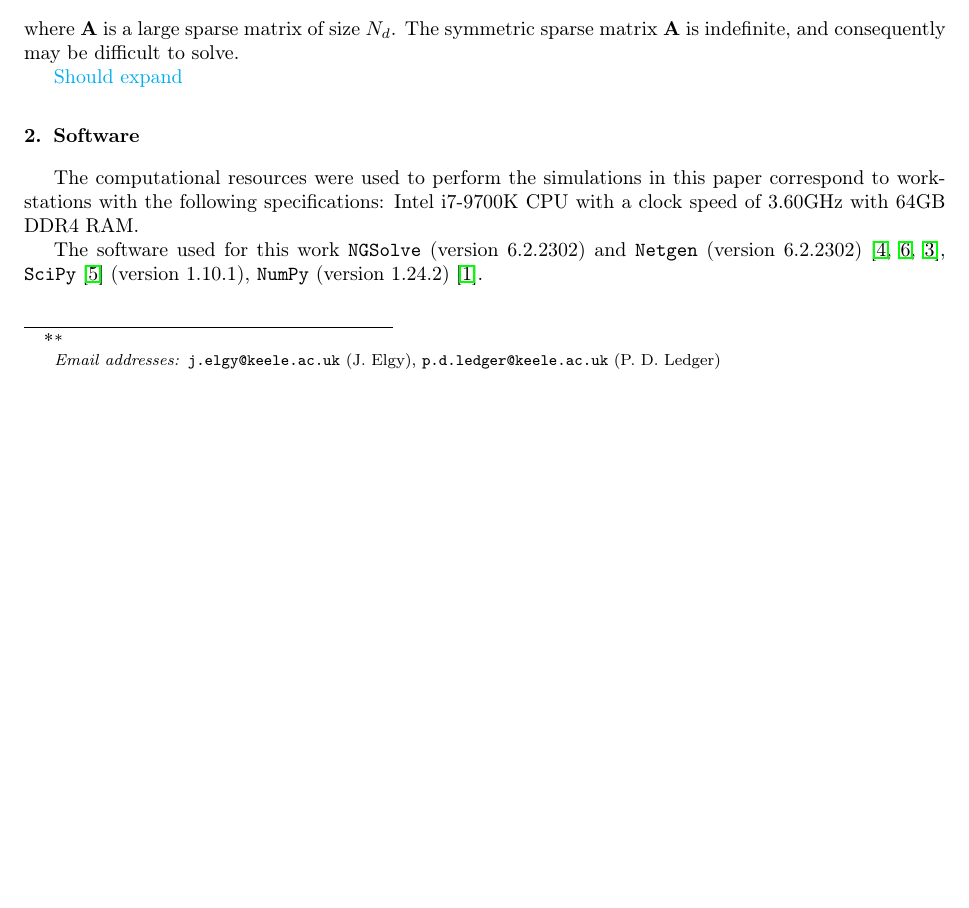
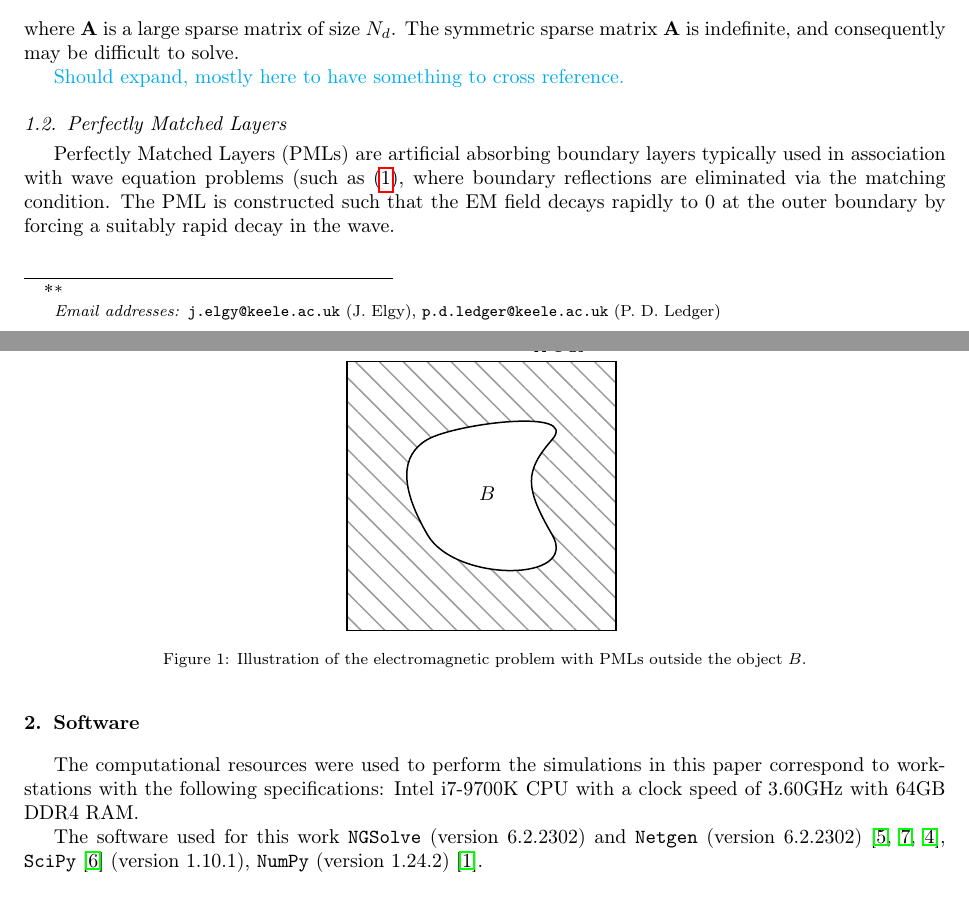
Before and after one commit to JamesElgy/Wave_Propagation, a LaTeX paper (Report/Preconditioners_for_wave_propagation.tex, which reads Report/Figures/PML_Diagram.tex): part of page 1 of 8 before the commit and two parts of pages 1 and 2 of 8 after it, the two joined at a grey line, cut so that both start at the same text, the shorter picture padded with empty space. Compiled offline with pdfLaTeX.

Commit message:
James 28 July: Quick update

```diff
--- /dev/null
+++ b/Report/Figures/PML_Diagram.tex
@@ -0,0 +1,41 @@
+
+% Pattern Info
+
+\tikzset{
+pattern size/.store in=\mcSize,
+pattern size = 5pt,
+pattern thickness/.store in=\mcThickness,
+pattern thickness = 0.3pt,
+pattern radius/.store in=\mcRadius,
+pattern radius = 1pt}
+\makeatletter
+\pgfutil@ifundefined{pgf@pattern@name@_rctvi0qxk}{
+\pgfdeclarepatternformonly[\mcThickness,\mcSize]{_rctvi0qxk}
+{\pgfqpoint{0pt}{-\mcThickness}}
+{\pgfpoint{\mcSize}{\mcSize}}
+{\pgfpoint{\mcSize}{\mcSize}}
+{
+\pgfsetcolor{\tikz@pattern@color}
+\pgfsetlinewidth{\mcThickness}
+\pgfpathmoveto{\pgfqpoint{0pt}{\mcSize}}
+\pgfpathlineto{\pgfpoint{\mcSize+\mcThickness}{-\mcThickness}}
+\pgfusepath{stroke}
+}}
+\makeatother
+\tikzset{every picture/.style={line width=0.75pt}} %set default line width to 0.75pt
+
+\begin{tikzpicture}[x=0.75pt,y=0.75pt,yscale=-1,xscale=1]
+%uncomment if require: \path (0,300); %set diagram left start at 0, and has height of 300
+
+%Shape: Square [id:dp8397968970861878]
+\draw  [pattern=_rctvi0qxk,pattern size=12pt,pattern thickness=0.75pt,pattern radius=0pt, pattern color={rgb, 255:red, 155; green, 155; blue, 155}] (220,110) -- (400,110) -- (400,290) -- (220,290) -- cycle ;
+%Shape: Regular Polygon [id:dp2763033043023906]
+\draw  [fill={rgb, 255:red, 255; green, 255; blue, 255 }  ,fill opacity=1 ] (273.9,162.28) .. controls (292.44,151.64) and (375.87,141.01) .. (357.33,162.28) .. controls (338.79,183.54) and (338.79,194.18) .. (357.33,226.08) .. controls (375.87,257.97) and (292.44,257.97) .. (273.9,226.08) .. controls (255.37,194.18) and (255.37,172.91) .. (273.9,162.28) -- cycle ;
+
+% Text Node
+\draw (307,192.4) node [anchor=north west][inner sep=0.75pt]    {$B$};
+% Text Node
+\draw (343,91.4) node [anchor=north west][inner sep=0.75pt]    {$\Omega \in \mathbb{R}^{3}$};
+
+
+\end{tikzpicture}
--- a/Report/Preconditioners_for_wave_propagation.tex
+++ b/Report/Preconditioners_for_wave_propagation.tex
@@ -24,7 +24,9 @@
 \usepackage{algpseudocode}
 \usepackage{listings}
 \usepackage{parcolumns}
+\usepackage{tikz}
 
+\usetikzlibrary{patterns}
 
 \captionsetup{font=footnotesize}
 \captionsetup{width=\textwidth}
@@ -242,7 +244,17 @@ The Galerkin finite element discretisation of the variational statement (\ref{eq
 \end{equation}
 where $\mathbf{A}$ is a large sparse matrix of size $N_d$. The symmetric sparse matrix $\mathbf{A}$ is indefinite, and consequently may be difficult to solve.
 
-\textcolor{cyan}{Should expand}
+\textcolor{cyan}{Should expand, mostly here to have something to cross reference.}
+
+
+\subsection{Perfectly Matched Layers}
+Perfectly Matched Layers (PMLs) are artificial absorbing boundary layers typically used in association with wave equation problems (such as (\ref{eqn:system}), where boundary reflections are eliminated via the matching condition. The PML is constructed such that the EM field decays rapidly to 0 at the outer boundary by forcing a suitably rapid decay in the wave.
+
+\begin{figure}[htb]
+\centering
+\input{Figures/PML_Diagram}
+\caption{Illustration of the electromagnetic problem with PMLs outside the object $B$.}
+\end{figure}
 
 \section{Software}\label{sect:software}
 The  computational resources were used to perform the simulations in this paper correspond to  workstations with the following specifications: Intel i7-9700K CPU with a clock speed of 3.60GHz with 64GB DDR4 RAM.
```
Also changed, not shown: Report/paperbib.bib (+12 -0 lines), Report/Preconditioners_for_wave_propagation.bbl, Report/Preconditioners_for_wave_propagation.pdf, Report/Preconditioners_for_wave_propagation.tex (6 more changed lines), 8 other files.
